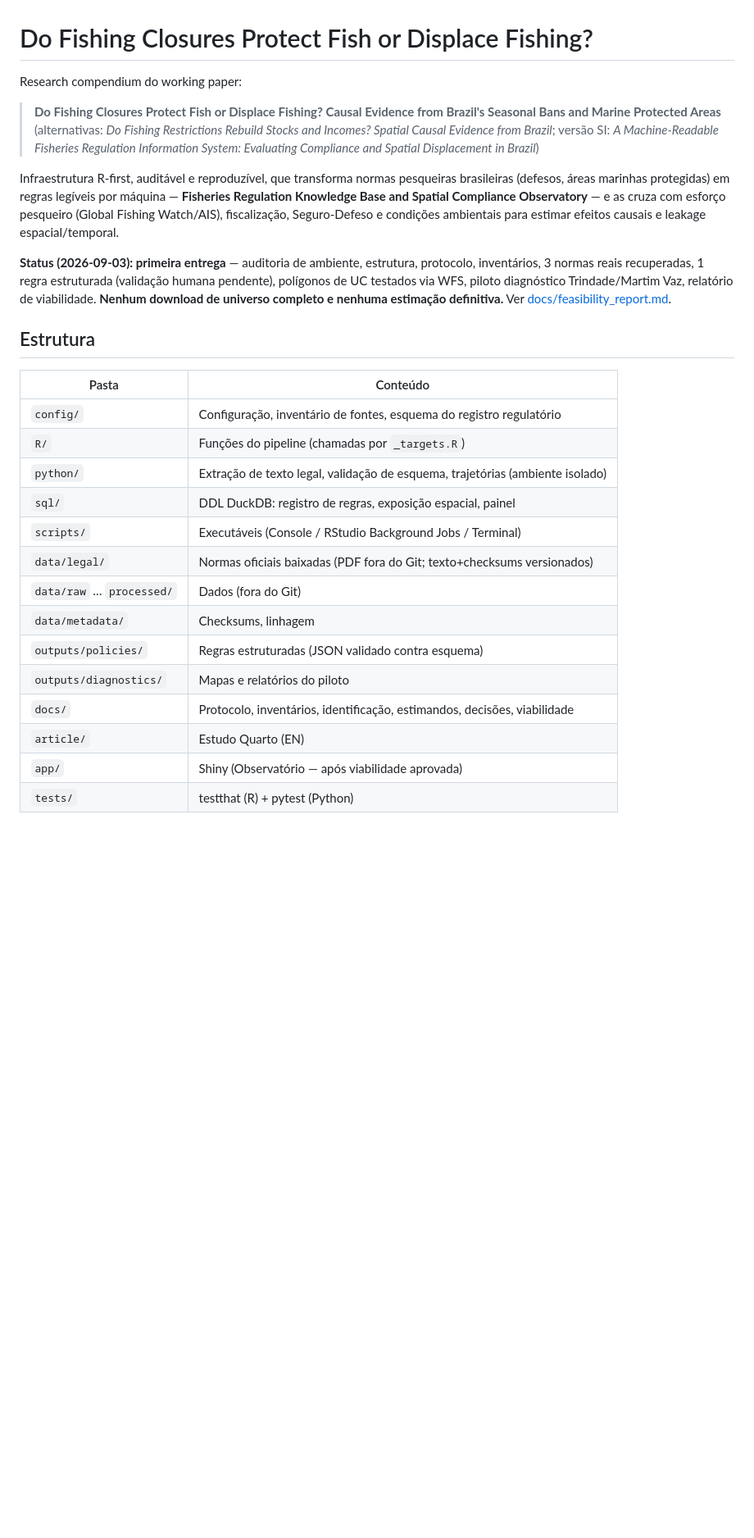
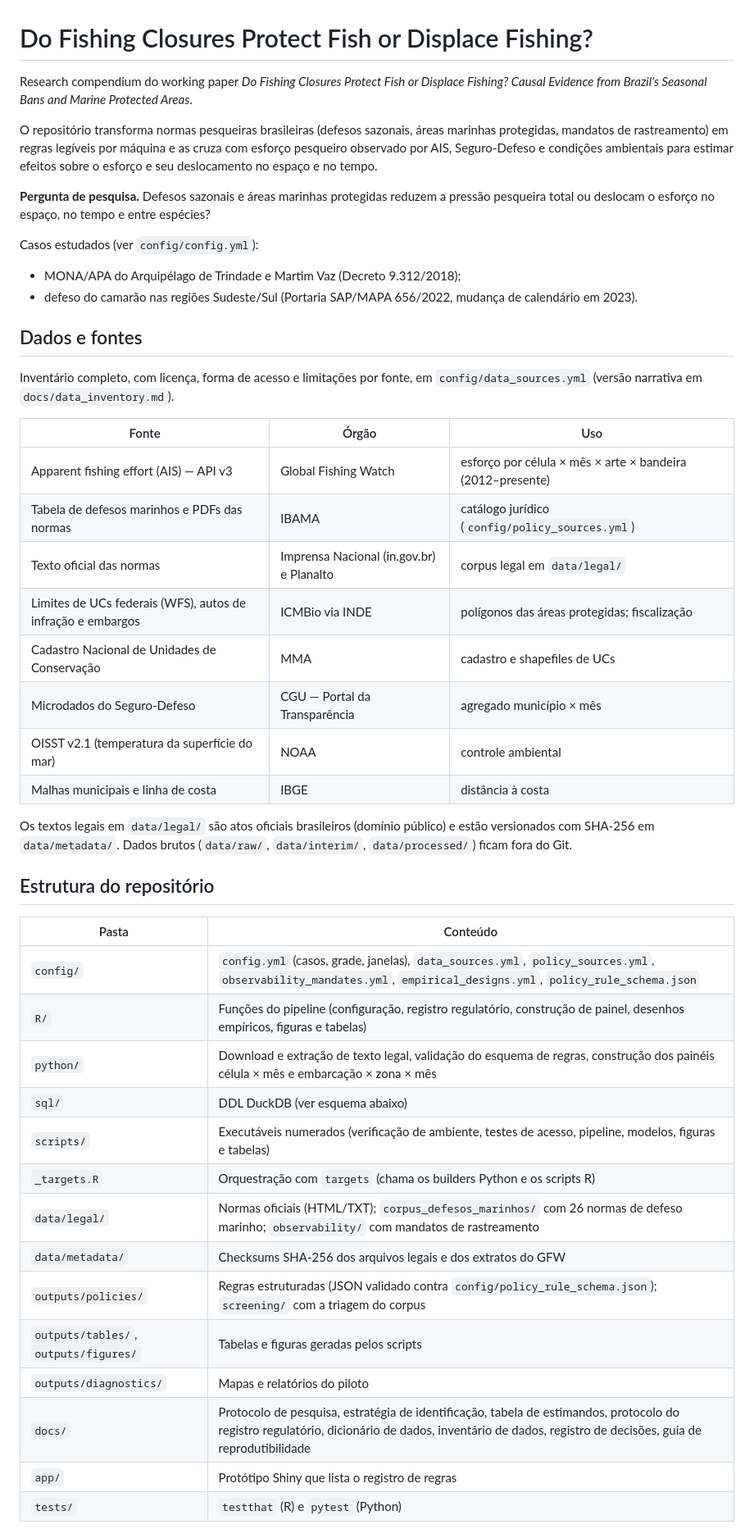
Before and after one commit to valbergregory/fisheries-closures-brazil, a Markdown page: README.md, the part around one of its changes. Shown at 82% size. GitHub-like rendering; blank space fills up the shorter version.

```diff
--- a/README.md
+++ b/README.md
@@ -1,44 +1,61 @@
 # Do Fishing Closures Protect Fish or Displace Fishing?
 
-Research compendium do working paper:
+Research compendium do working paper *Do Fishing Closures Protect Fish or
+Displace Fishing? Causal Evidence from Brazil's Seasonal Bans and Marine
+Protected Areas*.
 
-> **Do Fishing Closures Protect Fish or Displace Fishing? Causal Evidence
-> from Brazil's Seasonal Bans and Marine Protected Areas**
-> (alternativas: *Do Fishing Restrictions Rebuild Stocks and Incomes? Spatial
-> Causal Evidence from Brazil*; versão SI: *A Machine-Readable Fisheries
-> Regulation Information System: Evaluating Compliance and Spatial
-> Displacement in Brazil*)
+O repositório transforma normas pesqueiras brasileiras (defesos sazonais,
+áreas marinhas protegidas, mandatos de rastreamento) em regras legíveis por
+máquina e as cruza com esforço pesqueiro observado por AIS, Seguro-Defeso e
+condições ambientais para estimar efeitos sobre o esforço e seu deslocamento
+no espaço e no tempo.
 
-Infraestrutura R-first, auditável e reproduzível, que transforma normas
-pesqueiras brasileiras (defesos, áreas marinhas protegidas) em regras
-legíveis por máquina — **Fisheries Regulation Knowledge Base and Spatial
-Compliance Observatory** — e as cruza com esforço pesqueiro (Global Fishing
-Watch/AIS), fiscalização, Seguro-Defeso e condições ambientais para estimar
-efeitos causais e leakage espacial/temporal.
+**Pergunta de pesquisa.** Defesos sazonais e áreas marinhas protegidas
+reduzem a pressão pesqueira total ou deslocam o esforço no espaço, no tempo e
+entre espécies?
 
-**Status (2026-09-03): primeira entrega** — auditoria de ambiente, estrutura,
-protocolo, inventários, 3 normas reais recuperadas, 1 regra estruturada
-(validação humana pendente), polígonos de UC testados via WFS, piloto
-diagnóstico Trindade/Martim Vaz, relatório de viabilidade.
-**Nenhum download de universo completo e nenhuma estimação definitiva.**
-Ver [docs/feasibility_report.md](docs/feasibility_report.md).
+Casos estudados (ver `config/config.yml`):
 
-## Estrutura
+- MONA/APA do Arquipélago de Trindade e Martim Vaz (Decreto 9.312/2018);
+- defeso do camarão nas regiões Sudeste/Sul (Portaria SAP/MAPA 656/2022,
+  mudança de calendário em 2023).
+
+## Dados e fontes
+
+Inventário completo, com licença, forma de acesso e limitações por fonte, em
+`config/data_sources.yml` (versão narrativa em `docs/data_inventory.md`).
+
+| Fonte | Órgão | Uso |
+|---|---|---|
+| Apparent fishing effort (AIS) — API v3 | Global Fishing Watch | esforço por célula × mês × arte × bandeira (2012–presente) |
+| Tabela de defesos marinhos e PDFs das normas | IBAMA | catálogo jurídico (`config/policy_sources.yml`) |
+| Texto oficial das normas | Imprensa Nacional (in.gov.br) e Planalto | corpus legal em `data/legal/` |
+| Limites de UCs federais (WFS), autos de infração e embargos | ICMBio via INDE | polígonos das áreas protegidas; fiscalização |
+| Cadastro Nacional de Unidades de Conservação | MMA | cadastro e shapefiles de UCs |
+| Microdados do Seguro-Defeso | CGU — Portal da Transparência | agregado município × mês |
+| OISST v2.1 (temperatura da superfície do mar) | NOAA | controle ambiental |
+| Malhas municipais e linha de costa | IBGE | distância à costa |
+
+Os textos legais em `data/legal/` são atos oficiais brasileiros (domínio
+público) e estão versionados com SHA-256 em `data/metadata/`. Dados brutos
+(`data/raw/`, `data/interim/`, `data/processed/`) ficam fora do Git.
+
+## Estrutura do repositório
 
 | Pasta | Conteúdo |
 |---|---|
-| `config/` | Configuração, inventário de fontes, esquema do registro regulatório |
-| `R/` | Funções do pipeline (chamadas por `_targets.R`) |
-| `python/` | Extração de texto legal, validação de esquema, trajetórias (ambiente isolado) |
-| `sql/` | DDL DuckDB: registro de regras, exposição espacial, painel |
-| `scripts/` | Executáveis (Console / RStudio Background Jobs / Terminal) |
-| `data/legal/` | Normas oficiais baixadas (PDF fora do Git; texto+checksums versionados) |
-| `data/raw` … `processed/` | Dados (fora do Git) |
-| `data/metadata/` | Checksums, linhagem |
-| `outputs/policies/` | Regras estruturadas (JSON validado contra esquema) |
+| `config/` | `config.yml` (casos, grade, janelas), `data_sources.yml`, `policy_sources.yml`, `observability_mandates.yml`, `empirical_designs.yml`, `policy_rule_schema.json` |
+| `R/` | Funções do pipeline (configuração, registro regulatório, construção de painel, desenhos empíricos, figuras e tabelas) |
+| `python/` | Download e extração de texto legal, validação do esquema de regras, construção dos painéis célula × mês e embarcação × zona × mês |
+| `sql/` | DDL DuckDB (ver esquema abaixo) |
+| `scripts/` | Executáveis numerados (verificação de ambiente, testes de acesso, pipeline, modelos, figuras e tabelas) |
+| `_targets.R` | Orquestração com `targets` (chama os builders Python e os scripts R) |
+| `data/legal/` | Normas oficiais (HTML/TXT); `corpus_defesos_marinhos/` com 26 normas de defeso marinho; `observability/` com mandatos de rastreamento |
+| `data/metadata/` | Checksums SHA-256 dos arquivos legais e dos extratos do GFW |
+| `outputs/policies/` | Regras estruturadas (JSON validado contra `config/policy_rule_schema.json`); `screening/` com a triagem do corpus |
+| `outputs/tables/`, `outputs/figures/` | Tabelas e figuras geradas pelos scripts |
 | `outputs/diagnostics/` | Mapas e relatórios do piloto |
-| `docs/` | Protocolo, inventários, identificação, estimandos, decisões, viabilidade |
-| `article/` | Estudo Quarto (EN) |
-| `app/` | Shiny (Observatório — após viabilidade aprovada) |
-| `tests/` | testthat (R) + pytest (Python) |
+| `docs/` | Protocolo de pesquisa, estratégia de identificação, tabela de estimandos, protocolo do registro regulatório, dicionário de dados, inventário de dados, registro de decisões, guia de reprodutibilidade |
+| `app/` | Protótipo Shiny que lista o registro de regras |
+| `tests/` | `testthat` (R) e `pytest` (Python) |
 
```
Also changed, not shown: other parts of README.md (+39 -26 lines).
